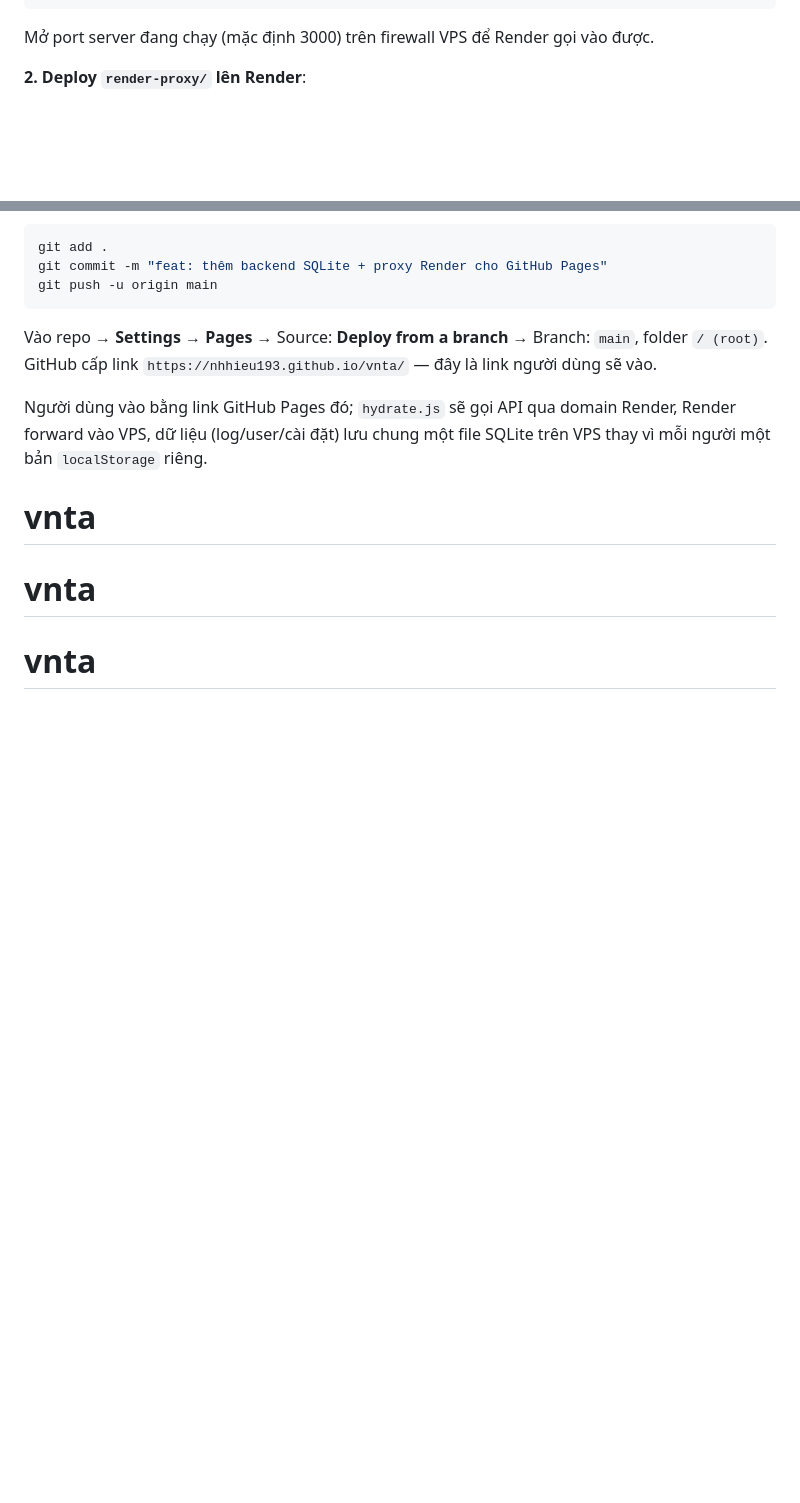
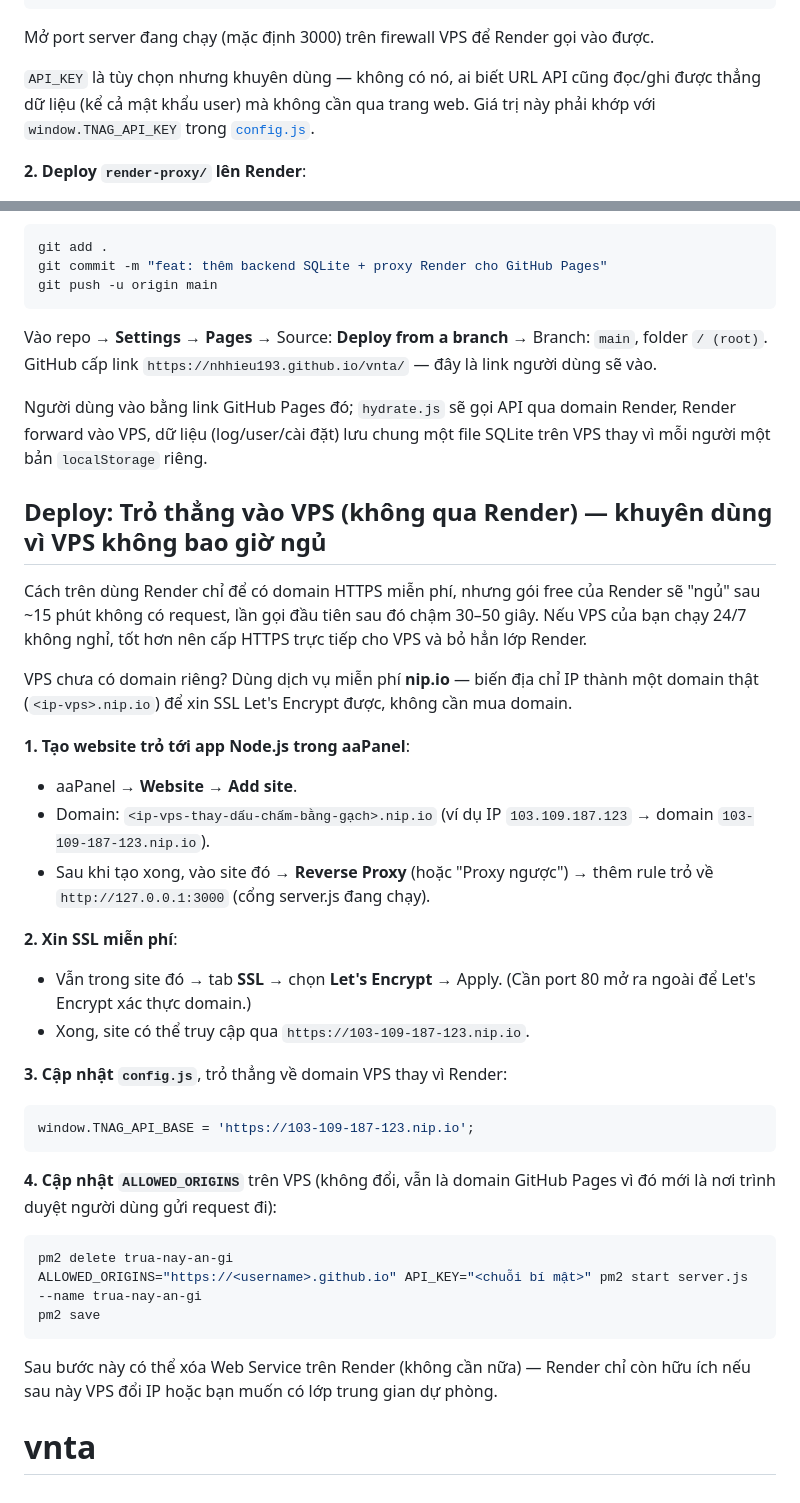
Before and after one commit to nhhieu193/vnta, a Markdown page: README.md, 2 parts joined by grey strips. Drawn GitHub-style; blank space fills up the shorter version.

Commit message:
docs: hướng dẫn trỏ thẳng VPS qua nip.io + Let's Encrypt, bỏ Render
Thêm phương án thay Render (hay ngủ) bằng SSL free trực tiếp trên VPS
qua nip.io, và ghi chú biến môi trường API_KEY mới.

Co-Authored-By: Claude Sonnet 5 <noreply@anthropic.com>

````diff
--- a/README.md
+++ b/README.md
@@ -72,6 +72,10 @@ ALLOWED_ORIGINS="https://<username>.github.io" pm2 start server.js --name trua-n
 pm2 save && pm2 startup
 ```
 Mở port server đang chạy (mặc định 3000) trên firewall VPS để Render gọi vào được.
+
+`API_KEY` là tùy chọn nhưng khuyên dùng — không có nó, ai biết URL API cũng đọc/ghi
+được thẳng dữ liệu (kể cả mật khẩu user) mà không cần qua trang web. Giá trị này phải
+khớp với `window.TNAG_API_KEY` trong [`config.js`](config.js).
 
 **2. Deploy `render-proxy/` lên Render**:
 - Trên Render Dashboard: **New +** → **Web Service** → chọn repo `nhhieu193/vnta`.
@@ -100,6 +104,41 @@ GitHub cấp link `https://nhhieu193.github.io/vnta/` — đây là link ngườ
 Người dùng vào bằng link GitHub Pages đó; `hydrate.js` sẽ gọi API qua domain Render, Render
 forward vào VPS, dữ liệu (log/user/cài đặt) lưu chung một file SQLite trên VPS thay vì mỗi
 người một bản `localStorage` riêng.
+
+## Deploy: Trỏ thẳng vào VPS (không qua Render) — khuyên dùng vì VPS không bao giờ ngủ
+
+Cách trên dùng Render chỉ để có domain HTTPS miễn phí, nhưng gói free của Render sẽ
+"ngủ" sau ~15 phút không có request, lần gọi đầu tiên sau đó chậm 30–50 giây. Nếu VPS của
+bạn chạy 24/7 không nghỉ, tốt hơn nên cấp HTTPS trực tiếp cho VPS và bỏ hẳn lớp Render.
+
+VPS chưa có domain riêng? Dùng dịch vụ miễn phí **nip.io** — biến địa chỉ IP thành một
+domain thật (`<ip-vps>.nip.io`) để xin SSL Let's Encrypt được, không cần mua domain.
+
+**1. Tạo website trỏ tới app Node.js trong aaPanel**:
+- aaPanel → **Website** → **Add site**.
+- Domain: `<ip-vps-thay-dấu-chấm-bằng-gạch>.nip.io` (ví dụ IP `103.109.187.123` →
+  domain `103-109-187-123.nip.io`).
+- Sau khi tạo xong, vào site đó → **Reverse Proxy** (hoặc "Proxy ngược") → thêm rule trỏ
+  về `http://127.0.0.1:3000` (cổng server.js đang chạy).
+
+**2. Xin SSL miễn phí**:
+- Vẫn trong site đó → tab **SSL** → chọn **Let's Encrypt** → Apply.
+  (Cần port 80 mở ra ngoài để Let's Encrypt xác thực domain.)
+- Xong, site có thể truy cập qua `https://103-109-187-123.nip.io`.
+
+**3. Cập nhật `config.js`**, trỏ thẳng về domain VPS thay vì Render:
+```js
+window.TNAG_API_BASE = 'https://103-109-187-123.nip.io';
+```
+
+**4. Cập nhật `ALLOWED_ORIGINS`** trên VPS (không đổi, vẫn là domain GitHub Pages vì đó
+mới là nơi trình duyệt người dùng gửi request đi):
+```bash
+pm2 delete trua-nay-an-gi
+ALLOWED_ORIGINS="https://<username>.github.io" API_KEY="<chuỗi bí mật>" pm2 start server.js --name trua-nay-an-gi
+pm2 save
+```
+
+Sau bước này có thể xóa Web Service trên Render (không cần nữa) — Render chỉ còn hữu ích
+nếu sau này VPS đổi IP hoặc bạn muốn có lớp trung gian dự phòng.
 # vnta
-# vnta
-# vnta
````
Also changed, not shown: other parts of README.md (+1 -1 lines).
